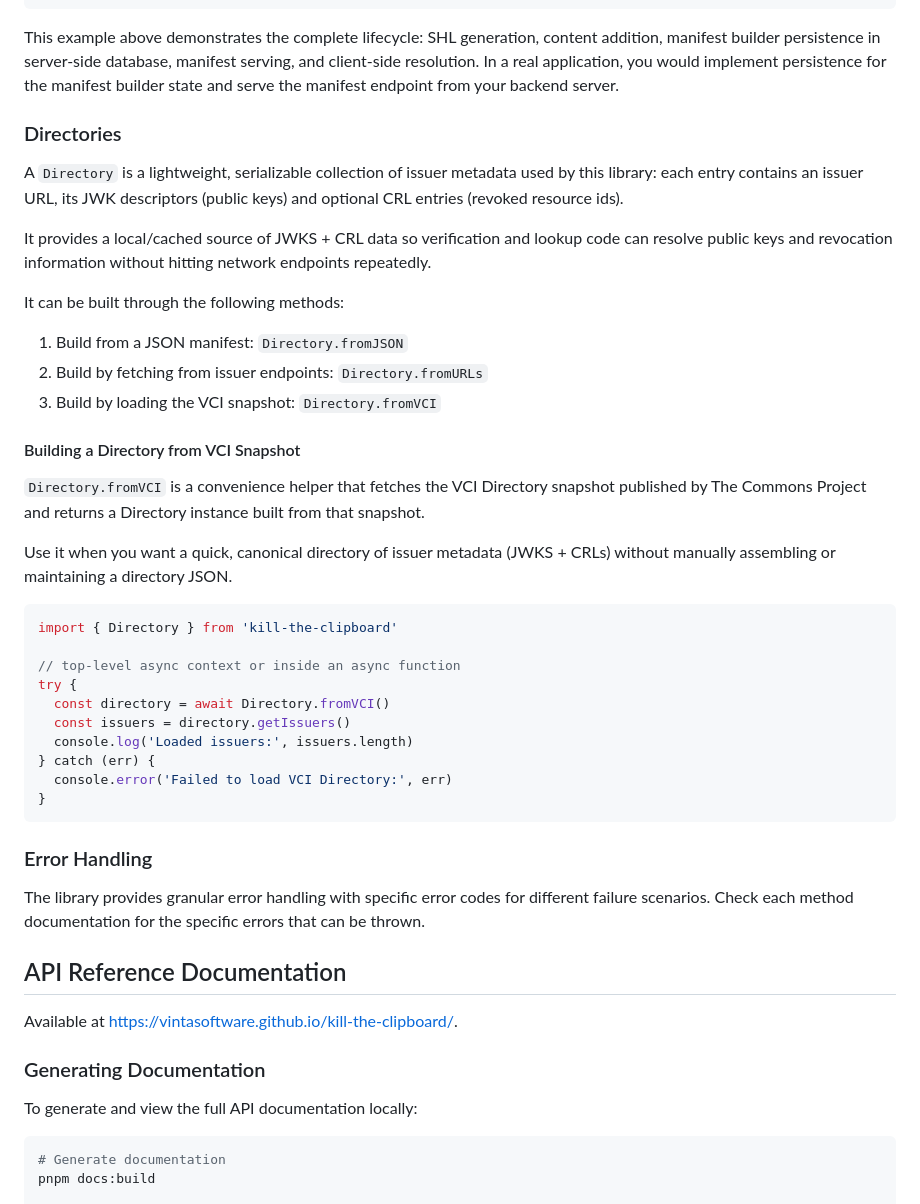
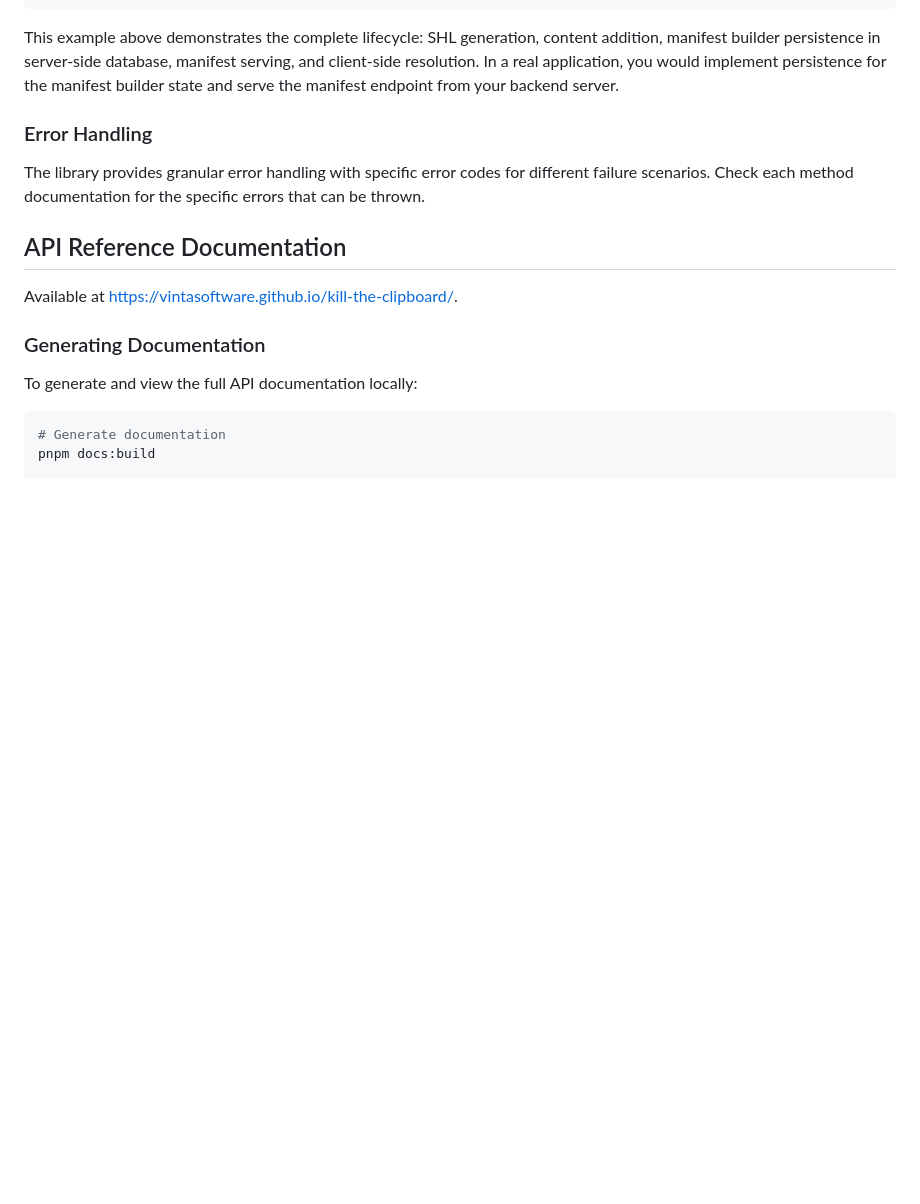
Before and after one commit to vintasoftware/kill-the-clipboard, a Markdown page: README.md, the part around one of its changes. GitHub-like rendering; blank space fills up the shorter version.

````diff
--- a/README.md
+++ b/README.md
@@ -307,35 +349,6 @@ console.log('Resolved FHIR resources:', resolved.fhirResources);
 ```
 
 This example above demonstrates the complete lifecycle: SHL generation, content addition, manifest builder persistence in server-side database, manifest serving, and client-side resolution. In a real application, you would implement persistence for the manifest builder state and serve the manifest endpoint from your backend server.
-
-### Directories
-A `Directory` is a lightweight, serializable collection of issuer metadata used by this library: each entry contains an issuer URL, its JWK descriptors (public keys) and optional CRL entries (revoked resource ids).
-
-It provides a local/cached source of JWKS + CRL data so verification and lookup code can resolve public keys and revocation information without hitting network endpoints repeatedly.
-
-It can be built through the following methods:
-
-1. Build from a JSON manifest: `Directory.fromJSON`
-2. Build by fetching from issuer endpoints: `Directory.fromURLs`
-3. Build by loading the VCI snapshot: `Directory.fromVCI`
-
-#### Building a Directory from VCI Snapshot
-`Directory.fromVCI` is a convenience helper that fetches the VCI Directory snapshot published by The Commons Project and returns a Directory instance built from that snapshot.
-
-Use it when you want a quick, canonical directory of issuer metadata (JWKS + CRLs) without manually assembling or maintaining a directory JSON.
-
-```typescript
-import { Directory } from 'kill-the-clipboard'
-
-// top-level async context or inside an async function
-try {
-  const directory = await Directory.fromVCI()
-  const issuers = directory.getIssuers()
-  console.log('Loaded issuers:', issuers.length)
-} catch (err) {
-  console.error('Failed to load VCI Directory:', err)
-}
-```
 
 ### Error Handling
 
````
Also changed, not shown: other parts of README.md (+47 -5 lines).
